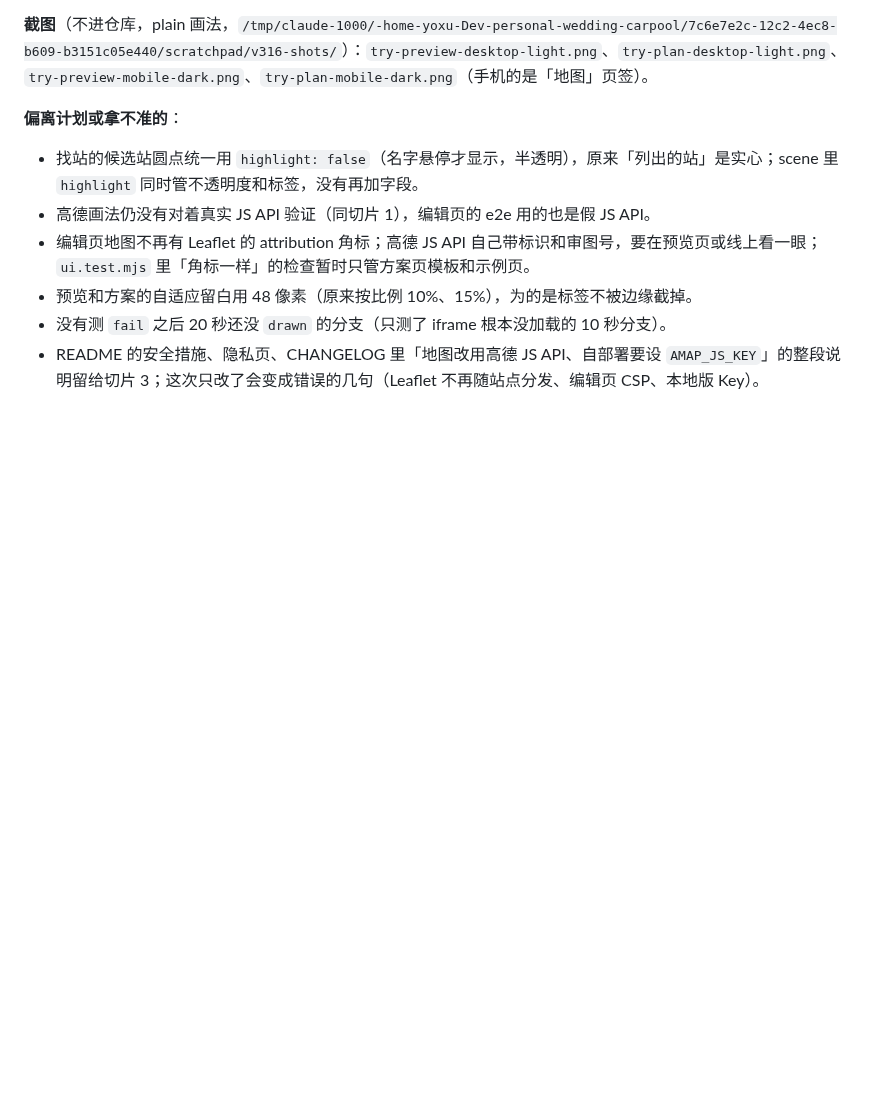
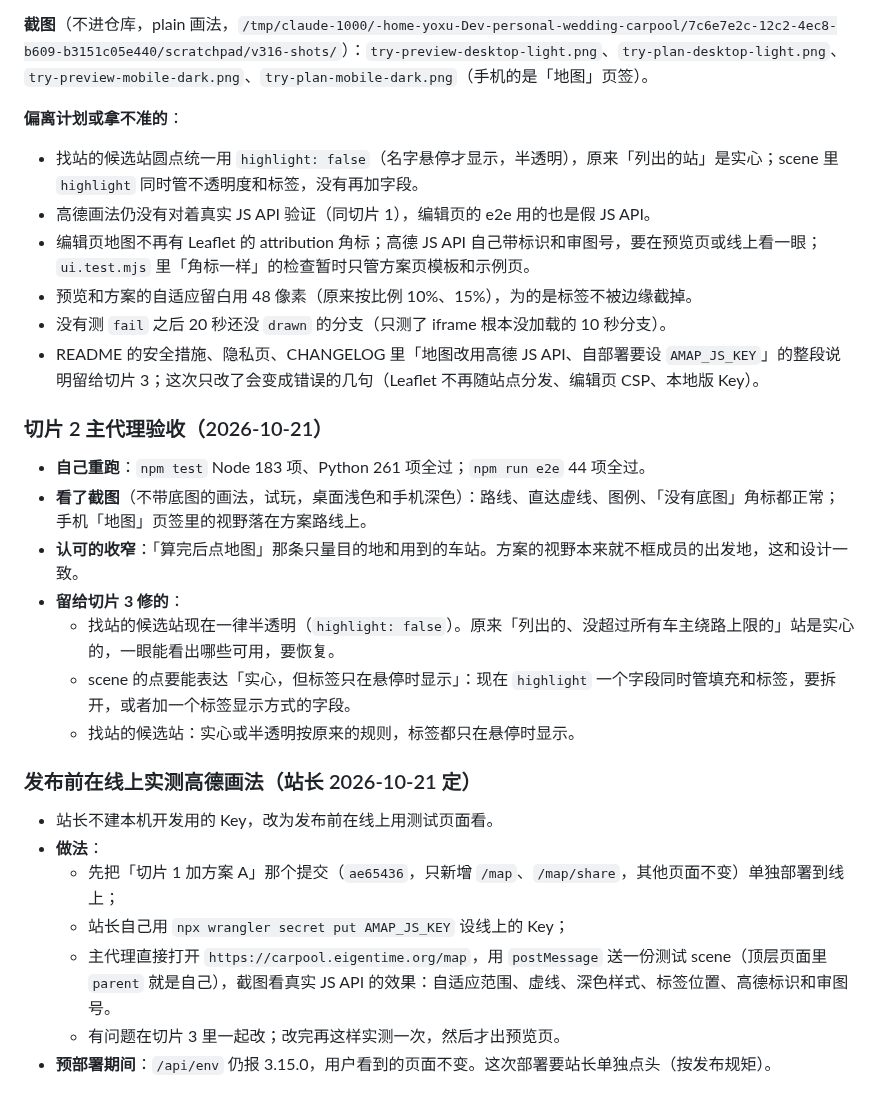
Before and after one commit to wowayou/wedding-carpool, a Markdown page: docs/v3.16-plan.md, the part around the change. Drawn GitHub-style; blank space fills up the shorter version.

Commit message:
v3.16 计划：切片 2 验收；候选站实心和悬停标签留给切片 3；发布前线上实测高德画法的做法
Co-Authored-By: Claude Opus 5.5 <noreply@anthropic.com>

```diff
--- a/docs/v3.16-plan.md
+++ b/docs/v3.16-plan.md
@@ -326,3 +326,23 @@ connect-src 'self' https://*.amap.com
 - 预览和方案的自适应留白用 48 像素（原来按比例 10%、15%），为的是标签不被边缘截掉。
 - 没有测 `fail` 之后 20 秒还没 `drawn` 的分支（只测了 iframe 根本没加载的 10 秒分支）。
 - README 的安全措施、隐私页、CHANGELOG 里「地图改用高德 JS API、自部署要设 `AMAP_JS_KEY`」的整段说明留给切片 3；这次只改了会变成错误的几句（Leaflet 不再随站点分发、编辑页 CSP、本地版 Key）。
+
+### 切片 2 主代理验收（2026-10-21）
+
+- **自己重跑**：`npm test` Node 183 项、Python 261 项全过；`npm run e2e` 44 项全过。
+- **看了截图**（不带底图的画法，试玩，桌面浅色和手机深色）：路线、直达虚线、图例、「没有底图」角标都正常；手机「地图」页签里的视野落在方案路线上。
+- **认可的收窄**：「算完后点地图」那条只量目的地和用到的车站。方案的视野本来就不框成员的出发地，这和设计一致。
+- **留给切片 3 修的**：
+  - 找站的候选站现在一律半透明（`highlight: false`）。原来「列出的、没超过所有车主绕路上限的」站是实心的，一眼能看出哪些可用，要恢复。
+  - scene 的点要能表达「实心，但标签只在悬停时显示」：现在 `highlight` 一个字段同时管填充和标签，要拆开，或者加一个标签显示方式的字段。
+  - 找站的候选站：实心或半透明按原来的规则，标签都只在悬停时显示。
+
+### 发布前在线上实测高德画法（站长 2026-10-21 定）
+
+- 站长不建本机开发用的 Key，改为发布前在线上用测试页面看。
+- **做法**：
+  - 先把「切片 1 加方案 A」那个提交（`ae65436`，只新增 `/map`、`/map/share`，其他页面不变）单独部署到线上；
+  - 站长自己用 `npx wrangler secret put AMAP_JS_KEY` 设线上的 Key；
+  - 主代理直接打开 `https://carpool.eigentime.org/map`，用 `postMessage` 送一份测试 scene（顶层页面里 `parent` 就是自己），截图看真实 JS API 的效果：自适应范围、虚线、深色样式、标签位置、高德标识和审图号。
+  - 有问题在切片 3 里一起改；改完再这样实测一次，然后才出预览页。
+- **预部署期间**：`/api/env` 仍报 3.15.0，用户看到的页面不变。这次部署要站长单独点头（按发布规矩）。
```
